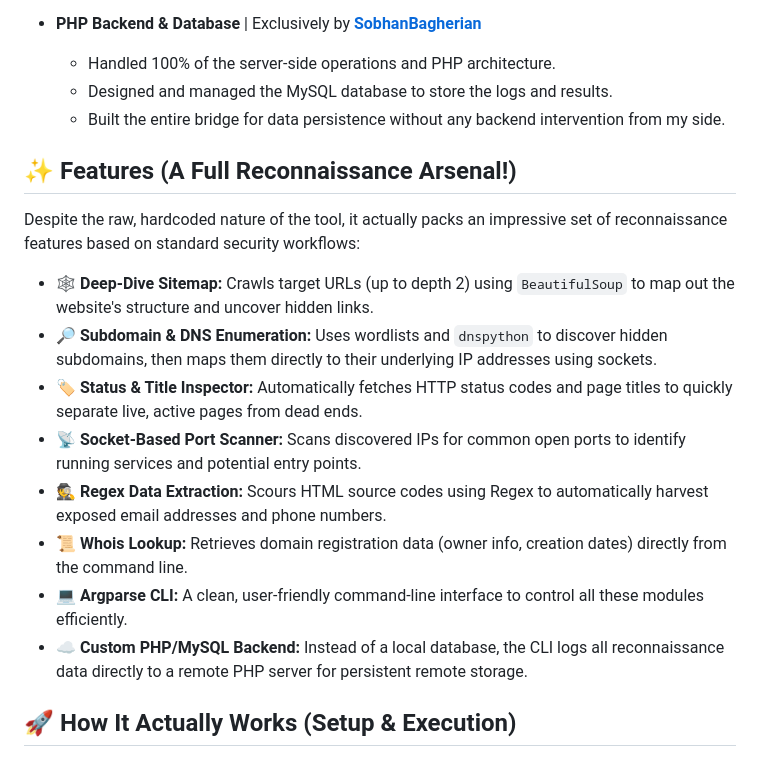
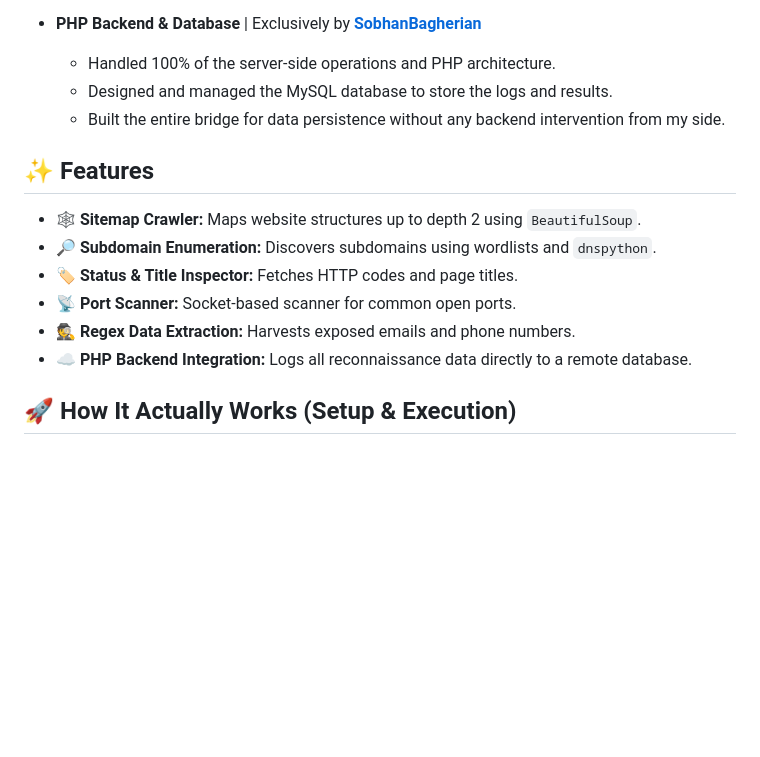
Before and after one commit to 0xErSHaD/Recon, a Markdown page: README.md, the part around one of its changes. Rendered like a GitHub page; blank space fills up the shorter version.

```diff
--- a/README.md
+++ b/README.md
@@ -28,17 +28,15 @@ This project was a true collaborative effort. We built the core tool together, w
   * Designed and managed the MySQL database to store the logs and results.
   * Built the entire bridge for data persistence without any backend intervention from my side.
 
-## ✨ Features (A Full Reconnaissance Arsenal!)
-Despite the raw, hardcoded nature of the tool, it actually packs an impressive set of reconnaissance features based on standard security workflows:
 
-*   🕸️ **Deep-Dive Sitemap:** Crawls target URLs (up to depth 2) using `BeautifulSoup` to map out the website's structure and uncover hidden links.
-*   🔎 **Subdomain & DNS Enumeration:** Uses wordlists and `dnspython` to discover hidden subdomains, then maps them directly to their underlying IP addresses using sockets.
-*   🏷️ **Status & Title Inspector:** Automatically fetches HTTP status codes and page titles to quickly separate live, active pages from dead ends.
-*   📡 **Socket-Based Port Scanner:** Scans discovered IPs for common open ports to identify running services and potential entry points.
-*   🕵️ **Regex Data Extraction:** Scours HTML source codes using Regex to automatically harvest exposed email addresses and phone numbers.
-*   📜 **Whois Lookup:** Retrieves domain registration data (owner info, creation dates) directly from the command line.
-*   💻 **Argparse CLI:** A clean, user-friendly command-line interface to control all these modules efficiently.
-*   ☁️ **Custom PHP/MySQL Backend:** Instead of a local database, the CLI logs all reconnaissance data directly to a remote PHP server for persistent remote storage.
+## ✨ Features
+* 🕸️ **Sitemap Crawler:** Maps website structures up to depth 2 using `BeautifulSoup`.
+* 🔎 **Subdomain Enumeration:** Discovers subdomains using wordlists and `dnspython`.
+* 🏷️ **Status & Title Inspector:** Fetches HTTP codes and page titles.
+* 📡 **Port Scanner:** Socket-based scanner for common open ports.
+* 🕵️ **Regex Data Extraction:** Harvests exposed emails and phone numbers.
+* ☁️ **PHP Backend Integration:** Logs all reconnaissance data directly to a remote database.
+
 
 ## 🚀 How It Actually Works (Setup & Execution)
 Since this tool relies on a custom backend to log and process data, simply running the Python script won't work out of the box. You need to set up the infrastructure first:
```
Also changed, not shown: other parts of README.md (+2 -2 lines).
